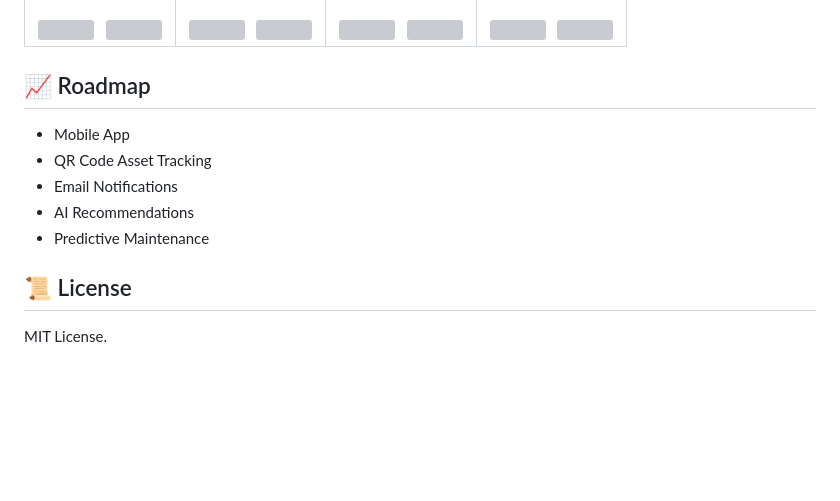
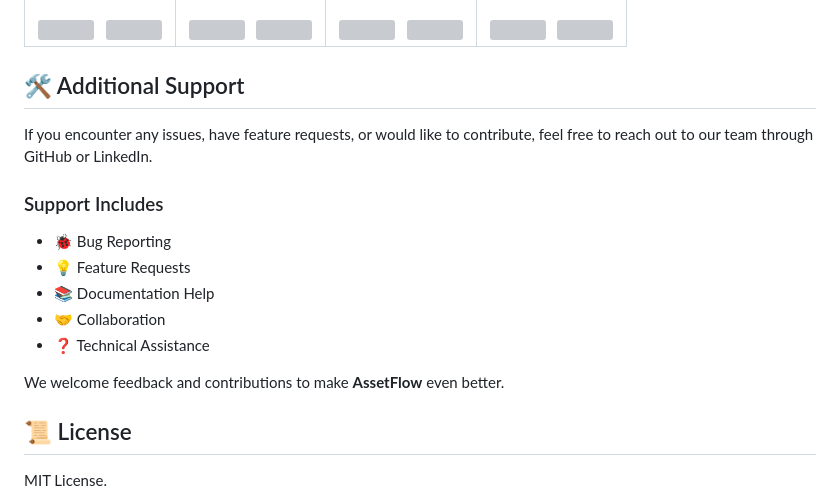
Before and after one commit to itsjayrajsinh/assetflow-odoo, a Markdown page: README.md, the part around one of its changes. Drawn GitHub-style; blank space fills up the shorter version; grey boxes are pictures that could not be loaded.

```diff
--- a/README.md
+++ b/README.md
@@ -140,13 +136,18 @@ AssetFlow/
 </tr>
 </table>
 
-## 📈 Roadmap
+## 🛠️ Additional Support
 
-- Mobile App
-- QR Code Asset Tracking
-- Email Notifications
-- AI Recommendations
-- Predictive Maintenance
+If you encounter any issues, have feature requests, or would like to contribute, feel free to reach out to our team through GitHub or LinkedIn.
+
+### Support Includes
+- 🐞 Bug Reporting
+- 💡 Feature Requests
+- 📚 Documentation Help
+- 🤝 Collaboration
+- ❓ Technical Assistance
+
+We welcome feedback and contributions to make **AssetFlow** even better.
 
 ## 📜 License
 
```
Also changed, not shown: other parts of README.md (+0 -4 lines).
